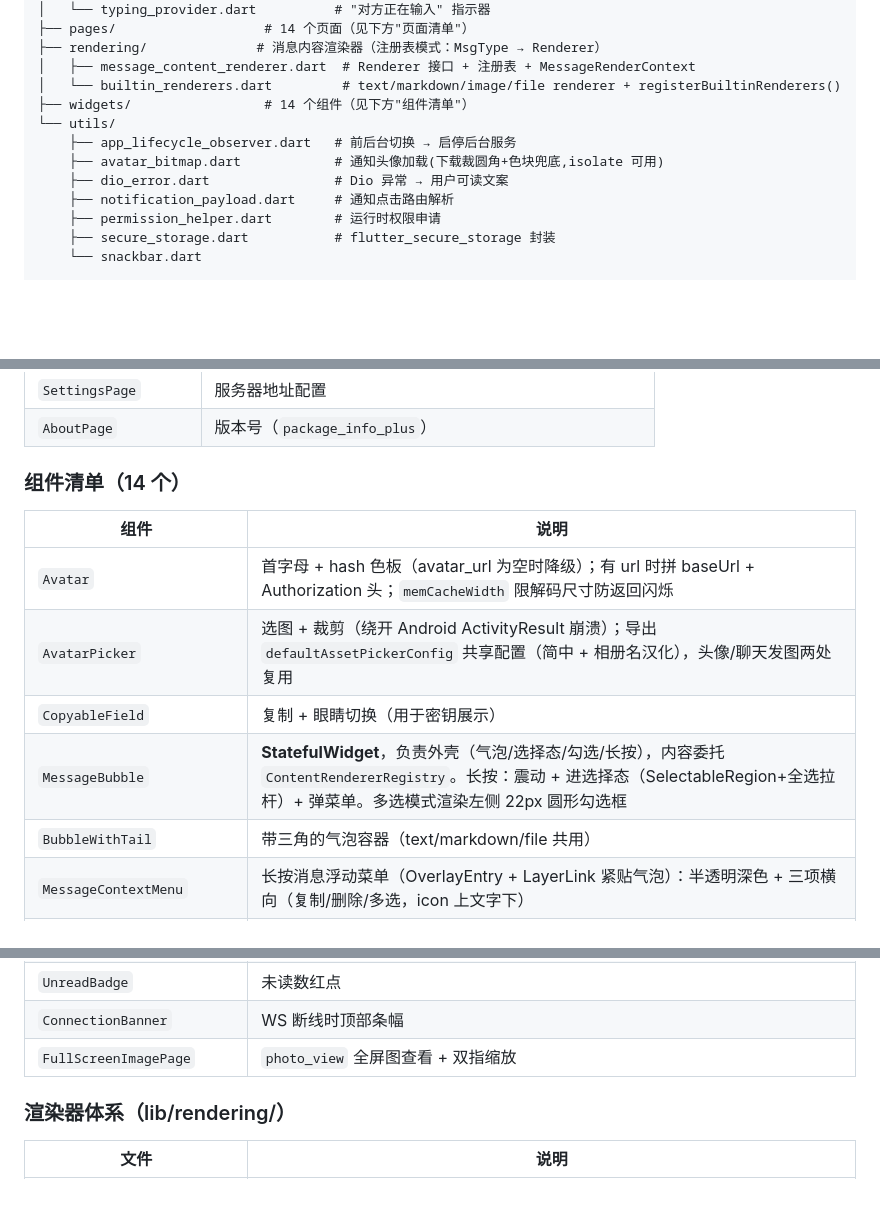
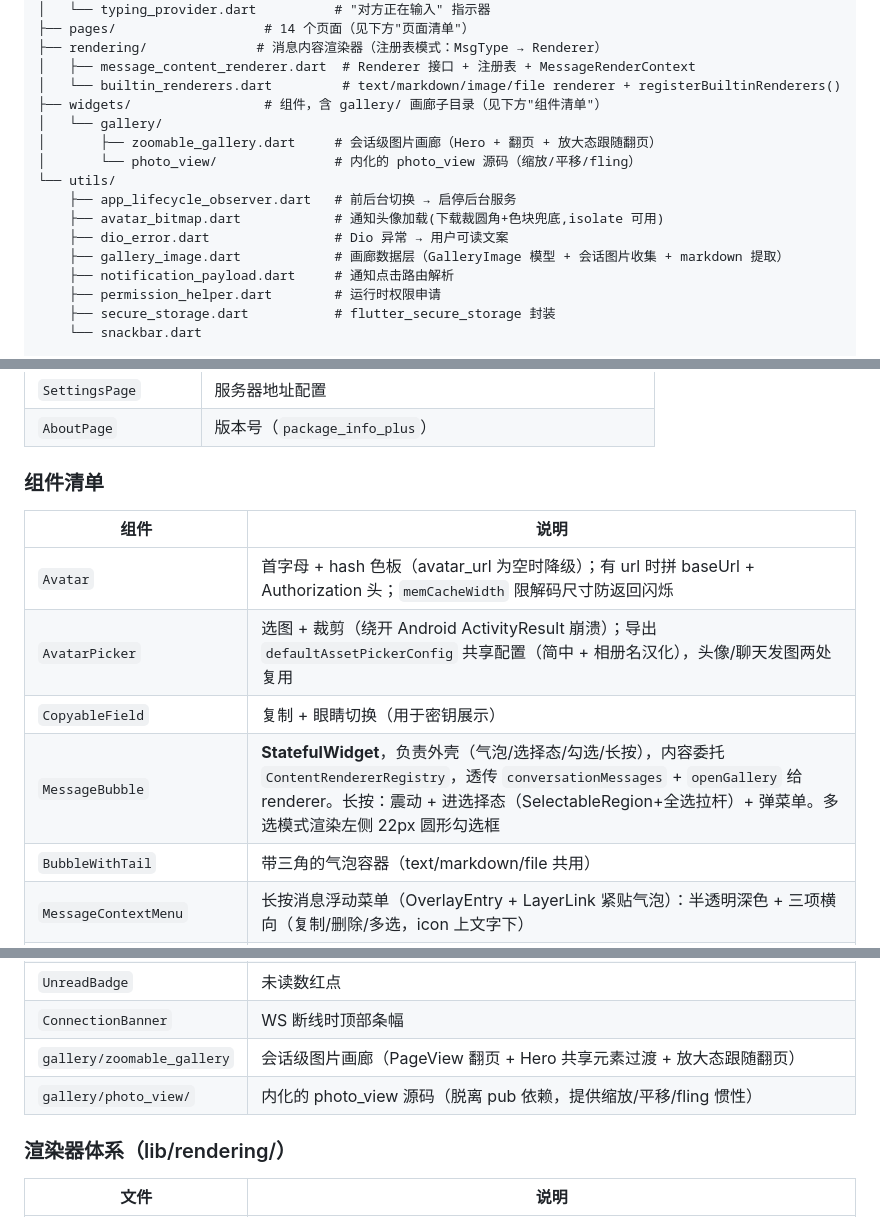
Before and after one commit to luoyu318/wanling, a Markdown page: app/README.md, 3 parts joined by grey strips. Rendered like a GitHub page; blank space fills up the shorter version.

Commit message:
同步: 图片画廊相关文档（CLAUDE.md/README）
- CLAUDE.md: widgets/utils/rendering 章节补画廊、Hero、openGallery、gallery_image 数据层说明
- README.md: 核心特性补「图片画廊」一条
- app/README.md: 目录树 + 组件清单同步画廊子目录与新增条目

```diff
--- a/app/README.md
+++ b/app/README.md
@@ -62,11 +62,15 @@ lib/
 ├── rendering/              # 消息内容渲染器（注册表模式：MsgType → Renderer）
 │   ├── message_content_renderer.dart  # Renderer 接口 + 注册表 + MessageRenderContext
 │   └── builtin_renderers.dart         # text/markdown/image/file renderer + registerBuiltinRenderers()
-├── widgets/                 # 14 个组件（见下方"组件清单"）
+├── widgets/                 # 组件，含 gallery/ 画廊子目录（见下方"组件清单"）
+│   └── gallery/
+│       ├── zoomable_gallery.dart     # 会话级图片画廊（Hero + 翻页 + 放大态跟随翻页）
+│       └── photo_view/               # 内化的 photo_view 源码（缩放/平移/fling）
 └── utils/
     ├── app_lifecycle_observer.dart   # 前后台切换 → 启停后台服务
     ├── avatar_bitmap.dart            # 通知头像加载(下载裁圆角+色块兜底,isolate 可用)
     ├── dio_error.dart                # Dio 异常 → 用户可读文案
+    ├── gallery_image.dart            # 画廊数据层（GalleryImage 模型 + 会话图片收集 + markdown 提取）
     ├── notification_payload.dart     # 通知点击路由解析
     ├── permission_helper.dart        # 运行时权限申请
     ├── secure_storage.dart           # flutter_secure_storage 封装
@@ -97,14 +101,14 @@ test/
 | `SettingsPage` | 服务器地址配置 |
 | `AboutPage` | 版本号（`package_info_plus`） |
 
-### 组件清单（14 个）
+### 组件清单
 
 | 组件 | 说明 |
 |------|------|
 | `Avatar` | 首字母 + hash 色板（avatar_url 为空时降级）；有 url 时拼 baseUrl + Authorization 头；`memCacheWidth` 限解码尺寸防返回闪烁 |
 | `AvatarPicker` | 选图 + 裁剪（绕开 Android ActivityResult 崩溃）；导出 `defaultAssetPickerConfig` 共享配置（简中 + 相册名汉化），头像/聊天发图两处复用 |
 | `CopyableField` | 复制 + 眼睛切换（用于密钥展示） |
-| `MessageBubble` | **StatefulWidget**，负责外壳（气泡/选择态/勾选/长按），内容委托 `ContentRendererRegistry`。长按：震动 + 进选择态（SelectableRegion+全选拉杆）+ 弹菜单。多选模式渲染左侧 22px 圆形勾选框 |
+| `MessageBubble` | **StatefulWidget**，负责外壳（气泡/选择态/勾选/长按），内容委托 `ContentRendererRegistry`，透传 `conversationMessages` + `openGallery` 给 renderer。长按：震动 + 进选择态（SelectableRegion+全选拉杆）+ 弹菜单。多选模式渲染左侧 22px 圆形勾选框 |
 | `BubbleWithTail` | 带三角的气泡容器（text/markdown/file 共用） |
 | `MessageContextMenu` | 长按消息浮动菜单（OverlayEntry + LayerLink 紧贴气泡）：半透明深色 + 三项横向（复制/删除/多选，icon 上文字下） |
 | `MarkdownView` | **自控 markdown 渲染**（不用 MarkdownWidget，绕开其 SelectionArea 吞手势）。用 markdown_widget 底层 API：parseLines→WidgetVisitor.visit→SpanNode.build→Column[Text.rich] |
@@ -115,7 +119,8 @@ test/
 | `TypingBubble` | "对方正在输入" 动画气泡 |
 | `UnreadBadge` | 未读数红点 |
 | `ConnectionBanner` | WS 断线时顶部条幅 |
-| `FullScreenImagePage` | `photo_view` 全屏图查看 + 双指缩放 |
+| `gallery/zoomable_gallery` | 会话级图片画廊（PageView 翻页 + Hero 共享元素过渡 + 放大态跟随翻页） |
+| `gallery/photo_view/` | 内化的 photo_view 源码（脱离 pub 依赖，提供缩放/平移/fling 惯性） |
 
 ### 渲染器体系（lib/rendering/）
 
```
Also changed, not shown: CLAUDE.md (+7 -5 lines), README.md (+1 -1 lines).
